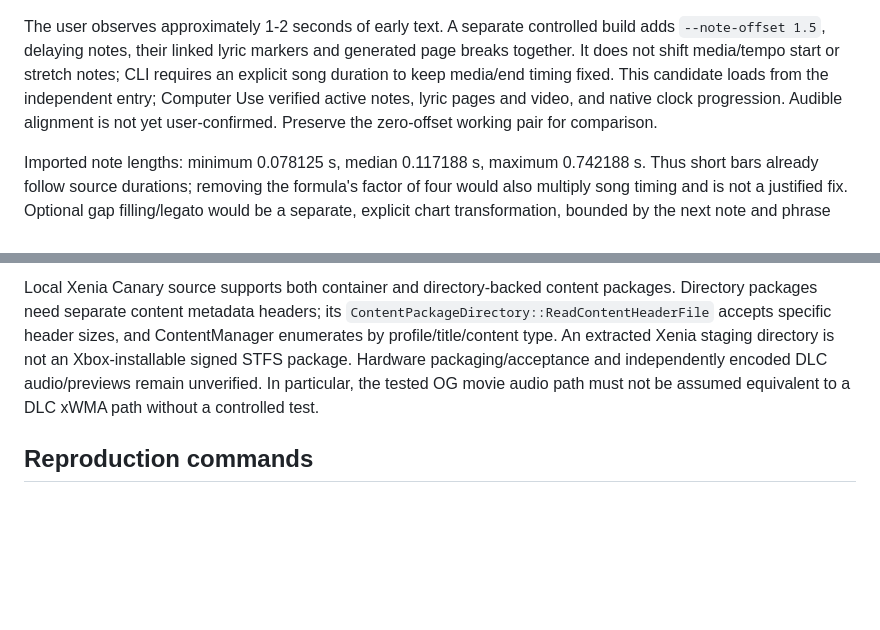
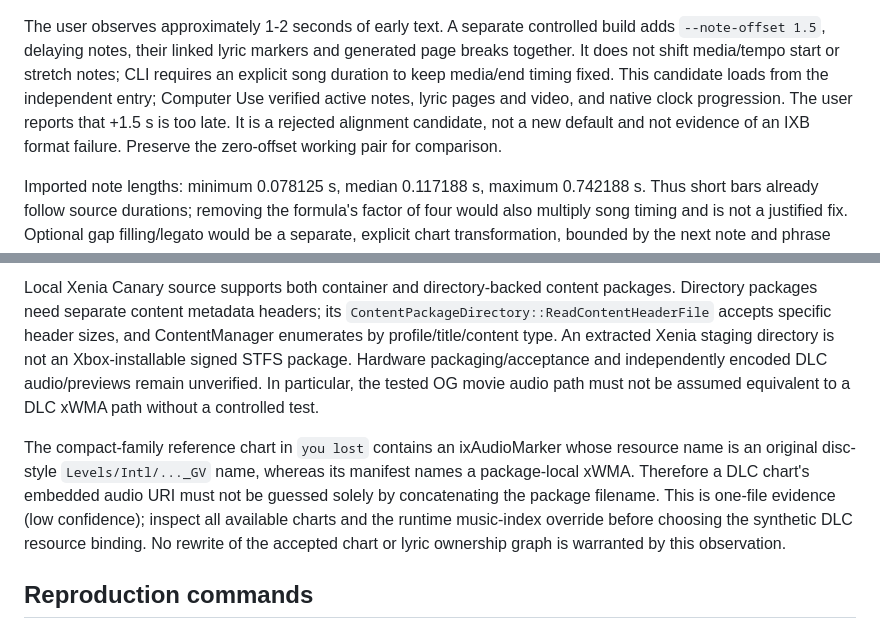
Before and after one commit to gerrit117/OpenLips-Studio, a Markdown page: docs/custom_song_registration.md, 2 parts joined by grey strips. GitHub-like rendering; blank space fills up the shorter version.

Commit message:
Record rejected alignment candidate and DLC installation boundary

```diff
--- a/docs/custom_song_registration.md
+++ b/docs/custom_song_registration.md
@@ -49,8 +49,9 @@ build adds `--note-offset 1.5`, delaying notes, their linked lyric markers and
 generated page breaks together. It does not shift media/tempo start or stretch
 notes; CLI requires an explicit song duration to keep media/end timing fixed.
 This candidate loads from the independent entry; Computer Use verified active
-notes, lyric pages and video, and native clock progression. Audible alignment
-is not yet user-confirmed. Preserve the zero-offset
+notes, lyric pages and video, and native clock progression. The user reports
+that +1.5 s is too late. It is a rejected alignment candidate, not a new
+default and not evidence of an IXB format failure. Preserve the zero-offset
 working pair for comparison.
 
 Imported note lengths: minimum 0.078125 s, median 0.117188 s, maximum 0.742188 s.
@@ -93,6 +94,15 @@ Hardware packaging/acceptance and independently encoded DLC audio/previews
 remain unverified. In particular, the tested OG movie audio path must not be
 assumed equivalent to a DLC xWMA path without a controlled test.
 
+The compact-family reference chart in `you lost` contains an ixAudioMarker
+whose resource name is an original disc-style `Levels/Intl/..._GV` name,
+whereas its manifest names a package-local xWMA. Therefore a DLC chart's
+embedded audio URI must not be guessed solely by concatenating the package
+filename. This is one-file evidence (low confidence); inspect all available
+charts and the runtime music-index override before choosing the synthetic
+DLC resource binding. No rewrite of the accepted chart or lyric ownership
+graph is warranted by this observation.
+
 ## Reproduction commands
 
 Use private output paths and your own source files/catalog. This is a modular
```
